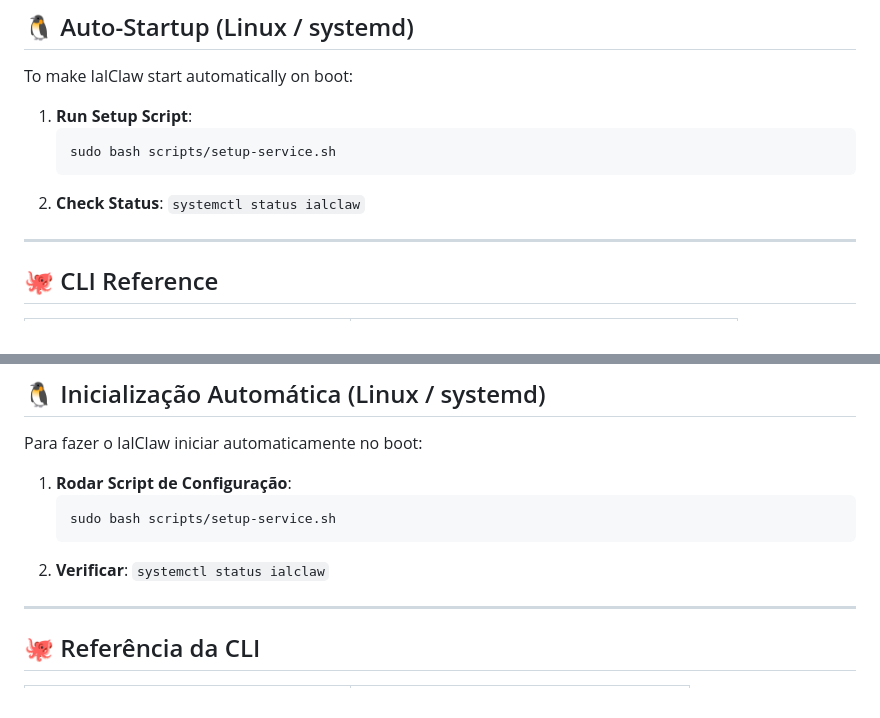
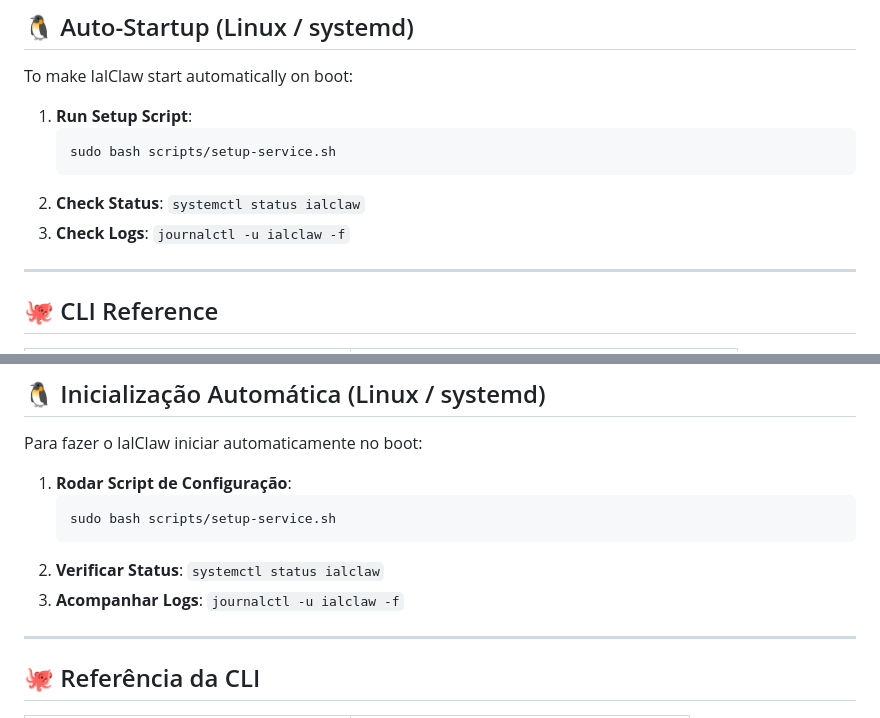
Before and after one commit to rovanni/IalClaw, a Markdown page: README.md, 2 parts joined by grey strips. Rendered like a GitHub page.

Commit message:
docs: add log monitoring instructions to setup guide in README

````diff
--- a/README.md
+++ b/README.md
@@ -136,6 +136,7 @@ To make IalClaw start automatically on boot:
     sudo bash scripts/setup-service.sh
     ```
 2.  **Check Status**: `systemctl status ialclaw`
+3.  **Check Logs**: `journalctl -u ialclaw -f`
 
 ---
 
@@ -472,7 +473,8 @@ Para fazer o IalClaw iniciar automaticamente no boot:
     ```bash
     sudo bash scripts/setup-service.sh
     ```
-2.  **Verificar**: `systemctl status ialclaw`
+2.  **Verificar Status**: `systemctl status ialclaw`
+3.  **Acompanhar Logs**: `journalctl -u ialclaw -f`
 
 ---
 
````
